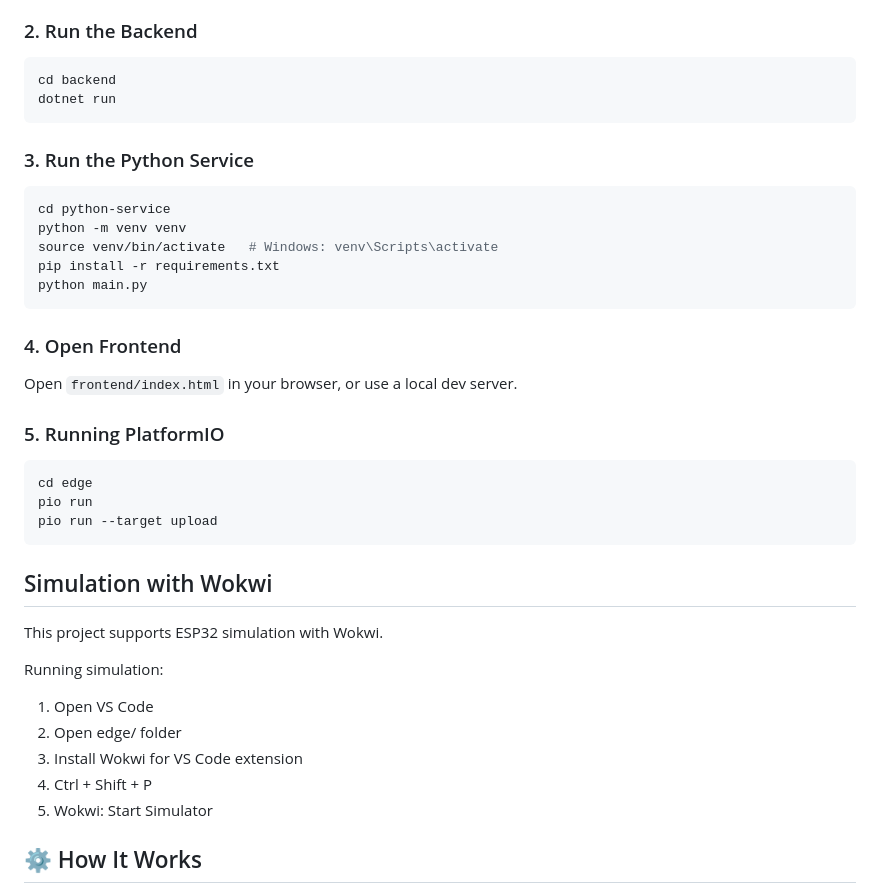
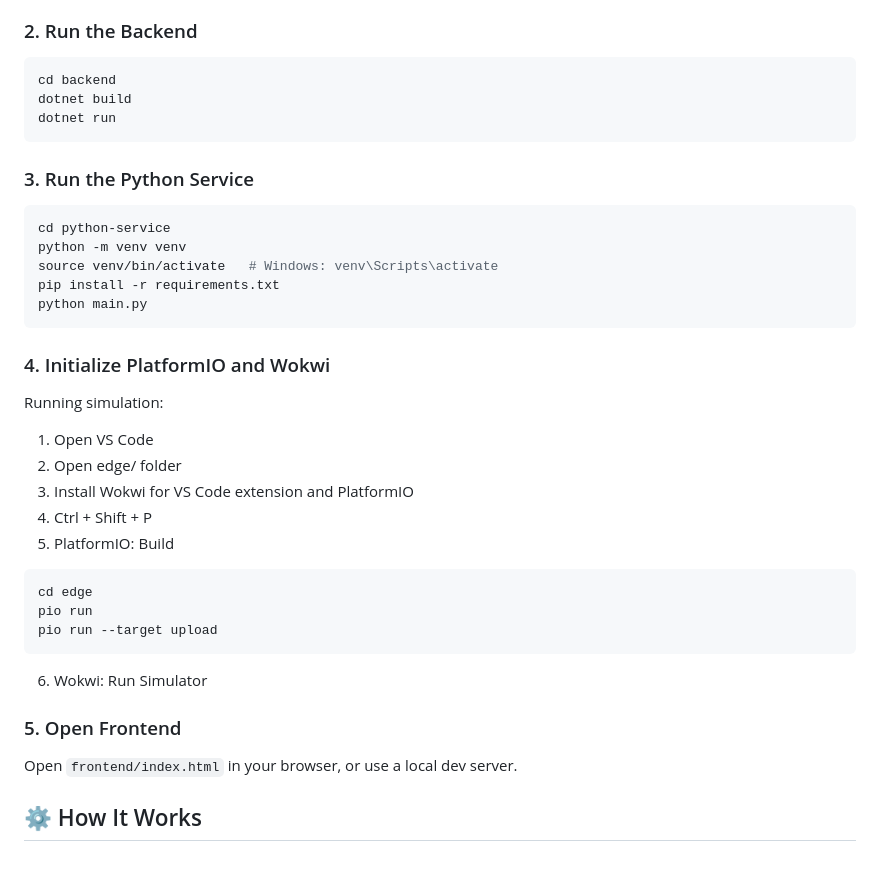
Before and after one commit to undalmustafa/intelligent-audio-analysis, a Markdown page: README.md, the part around the change. Rendered like a GitHub page; blank space fills up the shorter version.

````diff
--- a/README.md
+++ b/README.md
@@ -86,6 +86,7 @@ docker-compose up -d
 ### 2. Run the Backend
 ```bash
 cd backend
+dotnet build
 dotnet run
 ```
 
@@ -98,27 +99,23 @@ pip install -r requirements.txt
 python main.py
 ```
 
-### 4. Open Frontend
-Open `frontend/index.html` in your browser, or use a local dev server.
+### 4. Initialize PlatformIO and Wokwi
+Running simulation:
+1. Open VS Code
+2. Open edge/ folder
+3. Install Wokwi for VS Code extension and PlatformIO
+4. Ctrl + Shift + P
+5. PlatformIO: Build
 
-### 5. Running PlatformIO
 ```bash
 cd edge
 pio run
 pio run --target upload
 ```
+6. Wokwi: Run Simulator
 
-## Simulation with Wokwi
-
-This project supports ESP32 simulation with Wokwi.
-
-Running simulation:
-1. Open VS Code
-2. Open edge/ folder
-3. Install Wokwi for VS Code extension
-4. Ctrl + Shift + P
-5. Wokwi: Start Simulator
-
+### 5. Open Frontend
+Open `frontend/index.html` in your browser, or use a local dev server.
 
 ## ⚙️ How It Works
 
````
